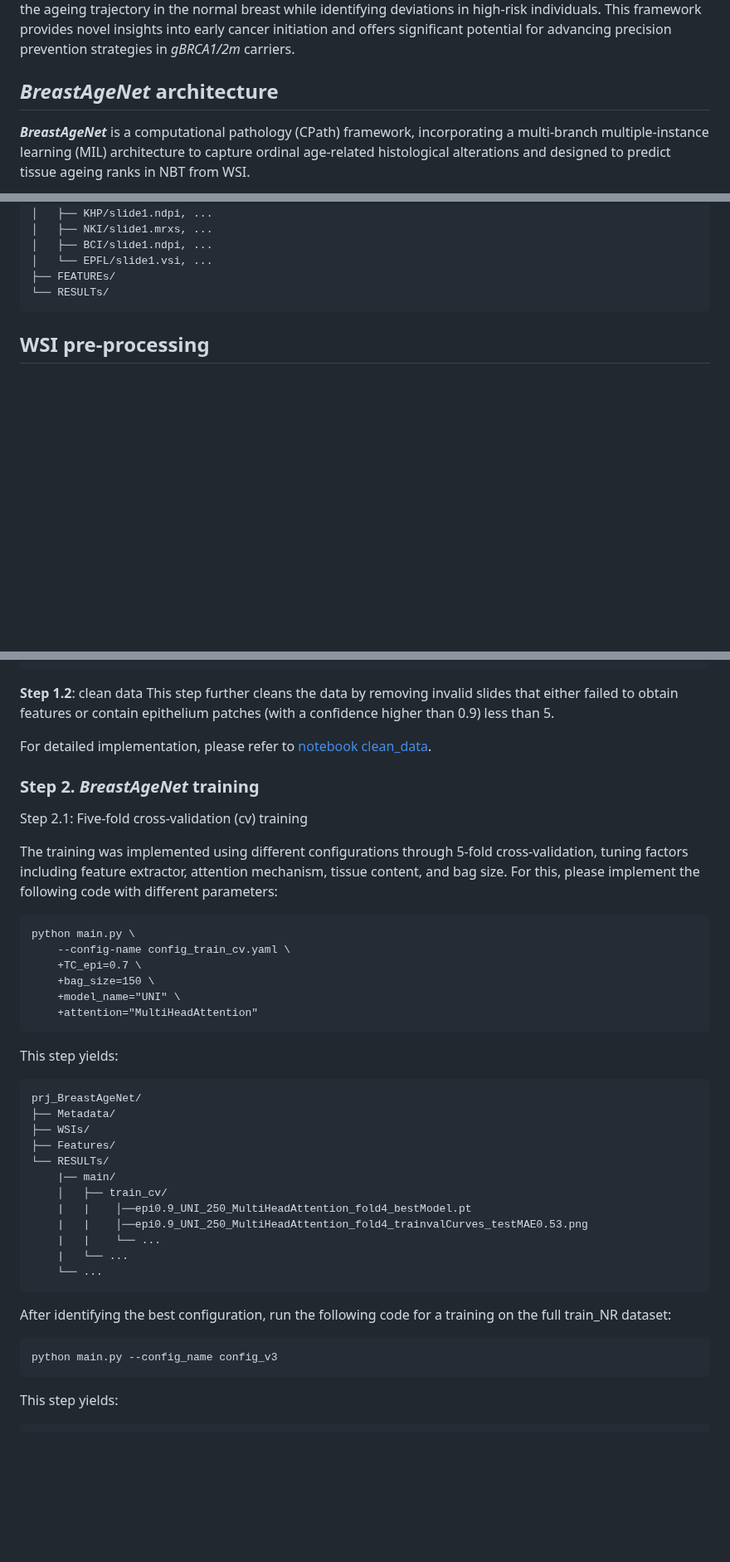
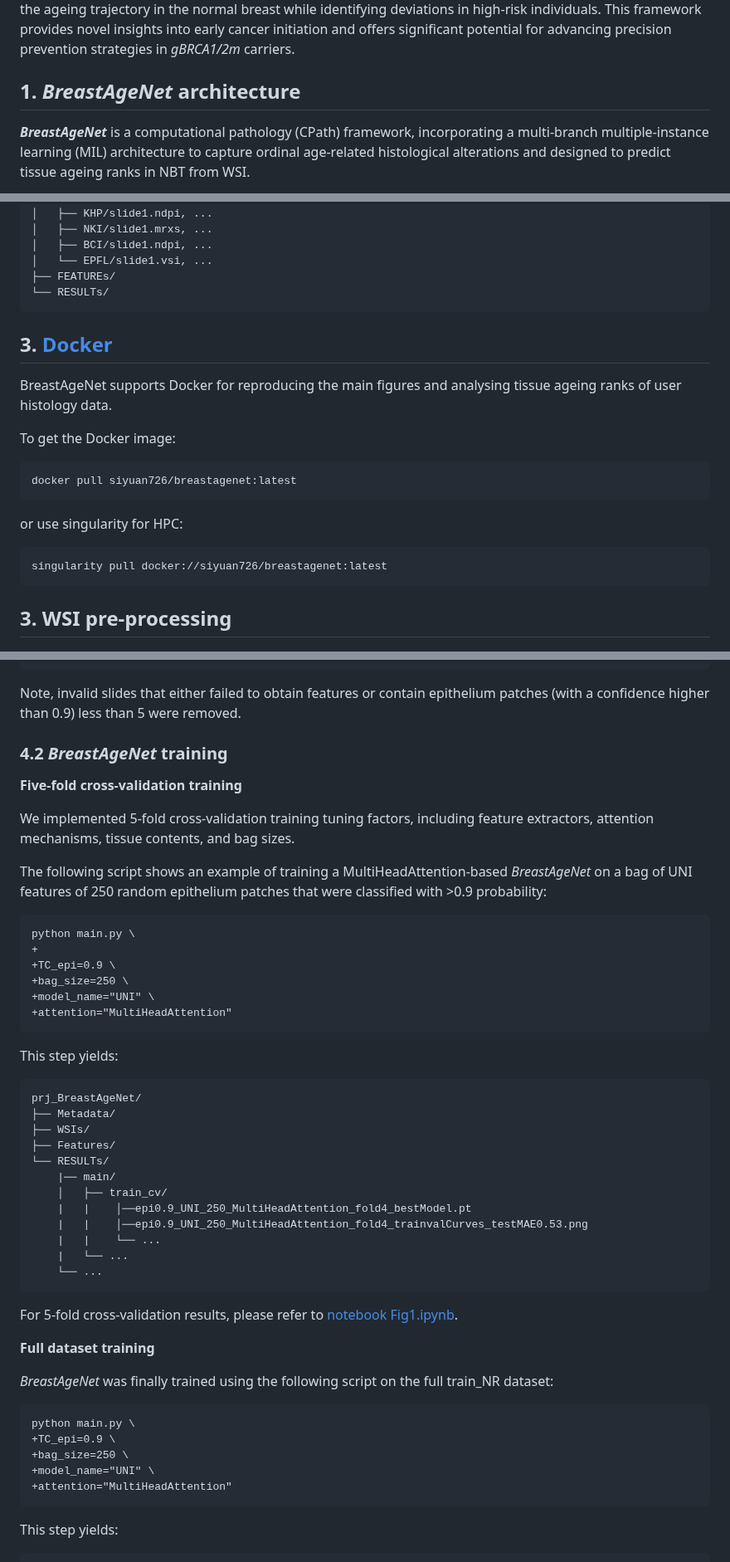
Before and after one commit to cancerbioinformatics/BreastAgeNet, a Markdown page: README.md, 3 parts joined by grey strips. Shown at 83% size. Rendered like a GitHub page; blank space fills up the shorter version.

````diff
--- a/README.md
+++ b/README.md
@@ -6,7 +6,7 @@
 
 
 
-## **_BreastAgeNet_** architecture
+## 1. **_BreastAgeNet_** architecture
 
 **_BreastAgeNet_** is a computational pathology (CPath) framework, incorporating a multi-branch multiple-instance learning (MIL) architecture to capture ordinal age-related histological alterations and designed to predict tissue ageing ranks in NBT from WSI.
 
@@ -41,7 +41,23 @@ The data is organised under the `root` directory as follows:
 ```
 
 
-## WSI pre-processing
+## 3. [Docker](https://hub.docker.com/repository/docker/siyuan726/breastagenet/general)
+
+BreastAgeNet supports Docker for reproducing the main figures and analysing tissue ageing ranks of user histology data.
+
+To get the Docker image:
+```
+docker pull siyuan726/breastagenet:latest
+```
+
+or use singularity for HPC:
+```
+singularity pull docker://siyuan726/breastagenet:latest
+```
+
+
+
+## 3. WSI pre-processing
 
 <p align="center">
     <img src="Docs/pre-processing.png" width="90%">
@@ -146,27 +170,24 @@ prj_BreastAgeNet/
 └── RESULTs/
 ```
 
-
-**Step 1.2**: clean data
-This step further cleans the data by removing invalid slides that either failed to obtain features or contain epithelium patches (with a confidence higher than 0.9) less than 5.
-
-For detailed implementation, please refer to [notebook clean_data](notebooks/clean_data.ipynb).
+Note, invalid slides that either failed to obtain features or contain epithelium patches (with a confidence higher than 0.9) less than 5 were removed.
 
 
 
-### Step 2. _BreastAgeNet_ training
+### 4.2 _BreastAgeNet_ training
 
-Step 2.1: Five-fold cross-validation (cv) training
+**Five-fold cross-validation training**
 
-The training was implemented using different configurations through 5-fold cross-validation, tuning factors including feature extractor, attention mechanism, tissue content, and bag size.
-For this, please implement the following code with different parameters:
+We implemented 5-fold cross-validation training tuning factors, including feature extractors, attention mechanisms, tissue contents, and bag sizes.
+
+The following script shows an example of training a MultiHeadAttention-based _BreastAgeNet_ on a bag of UNI features of 250 random epithelium patches that were classified with >0.9 probability:
 ```
 python main.py \
-    --config-name config_train_cv.yaml \
-    +TC_epi=0.7 \
-    +bag_size=150 \
-    +model_name="UNI" \
-    +attention="MultiHeadAttention"
++
++TC_epi=0.9 \
++bag_size=250 \
++model_name="UNI" \
++attention="MultiHeadAttention"
 ```
 
 This step yields:
@@ -184,11 +205,22 @@ prj_BreastAgeNet/
     |   └── ...
     └── ...
 ```
+For 5-fold cross-validation results, please refer to [notebook Fig1.ipynb](notebooks/Fig1.ipynb).
 
-After identifying the best configuration, run the following code for a training on the full train_NR dataset:
+
+**Full dataset training**
+
+_BreastAgeNet_ was finally trained using the following script on the full train_NR dataset:
+
 ```
-python main.py --config_name config_v3
+python main.py \
++TC_epi=0.9 \
++bag_size=250 \
++model_name="UNI" \
++attention="MultiHeadAttention"
 ```
+
+
 This step yields:
 ```
 prj_BreastAgeNet/
````
Also changed, not shown: other parts of README.md (+19 -11 lines).
